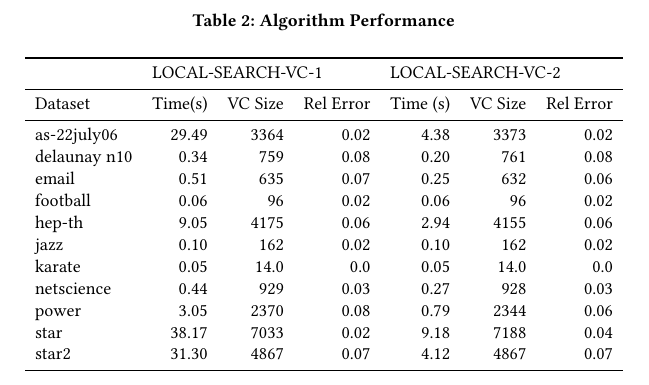
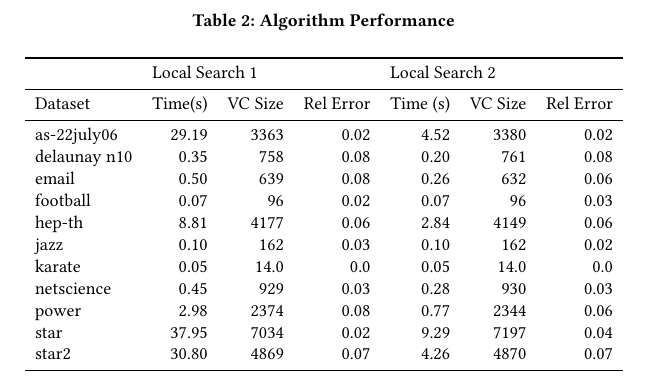
Before and after one commit to pschluet/LocalSearch, a LaTeX paper (Report/main.tex): part of page 3 of 3, cut so that both start at the same text. Compiled offline with pdfLaTeX.

Commit message:
Updated Results Table

```diff
--- a/Report/main.tex
+++ b/Report/main.tex
@@ -143,19 +143,19 @@ Table \ref{table:algperf} summarizes the results for both algorithms on all grap
 	\label{table:algperf}
 	\begin{tabular}{lrrrrrr}
 		\toprule
-		& \multicolumn{3}{l}{LOCAL-SEARCH-VC-1} & \multicolumn{3}{l}{LOCAL-SEARCH-VC-2} \\ \midrule
+		& \multicolumn{3}{l}{Local Search 1} & \multicolumn{3}{l}{Local Search 2} \\ \midrule
 		Dataset & Time(s)    & VC Size   & Rel Error  & Time (s)   & VC Size   & Rel Error  \\ \midrule
-		as-22july06    & 29.49   & 3364      & 0.02   & 4.38   & 3373      & 0.02   \\
-		delaunay n10    & 0.34   & 759      & 0.08   & 0.20   & 761      & 0.08   \\
-		email    & 0.51   & 635      & 0.07   & 0.25   & 632      & 0.06   \\
-		football    & 0.06   & 96      & 0.02   & 0.06   & 96      & 0.02   \\
-		hep-th    & 9.05   & 4175      & 0.06   & 2.94   & 4155      & 0.06   \\
-		jazz    & 0.10   & 162      & 0.02   & 0.10   & 162      & 0.02   \\
+		as-22july06    & 29.19   & 3363      & 0.02   & 4.52   & 3380      & 0.02   \\
+		delaunay n10    & 0.35   & 758      & 0.08   & 0.20   & 761      & 0.08   \\
+		email    & 0.50   & 639      & 0.08   & 0.26   & 632      & 0.06   \\
+		football    & 0.07   & 96      & 0.02   & 0.07   & 96      & 0.03   \\
+		hep-th    & 8.81   & 4177      & 0.06   & 2.84   & 4149      & 0.06   \\
+		jazz    & 0.10   & 162      & 0.03   & 0.10   & 162      & 0.02   \\
 		karate    & 0.05   & 14.0      & 0.0   & 0.05   & 14.0      & 0.0   \\
-		netscience    & 0.44   & 929      & 0.03   & 0.27   & 928      & 0.03   \\
-		power    & 3.05   & 2370      & 0.08   & 0.79   & 2344      & 0.06   \\
-		star    & 38.17   & 7033      & 0.02   & 9.18   & 7188      & 0.04   \\
-		star2    & 31.30   & 4867      & 0.07   & 4.12   & 4867      & 0.07   \\
+		netscience    & 0.45   & 929      & 0.03   & 0.28   & 930      & 0.03   \\
+		power    & 2.98   & 2374      & 0.08   & 0.77   & 2344      & 0.06   \\
+		star    & 37.95   & 7034      & 0.02   & 9.29   & 7197      & 0.04   \\
+		star2    & 30.80   & 4869      & 0.07   & 4.26   & 4870      & 0.07   \\
 		\bottomrule
 	\end{tabular}
 \end{table*}
```
Also changed, not shown: 1 other file.
